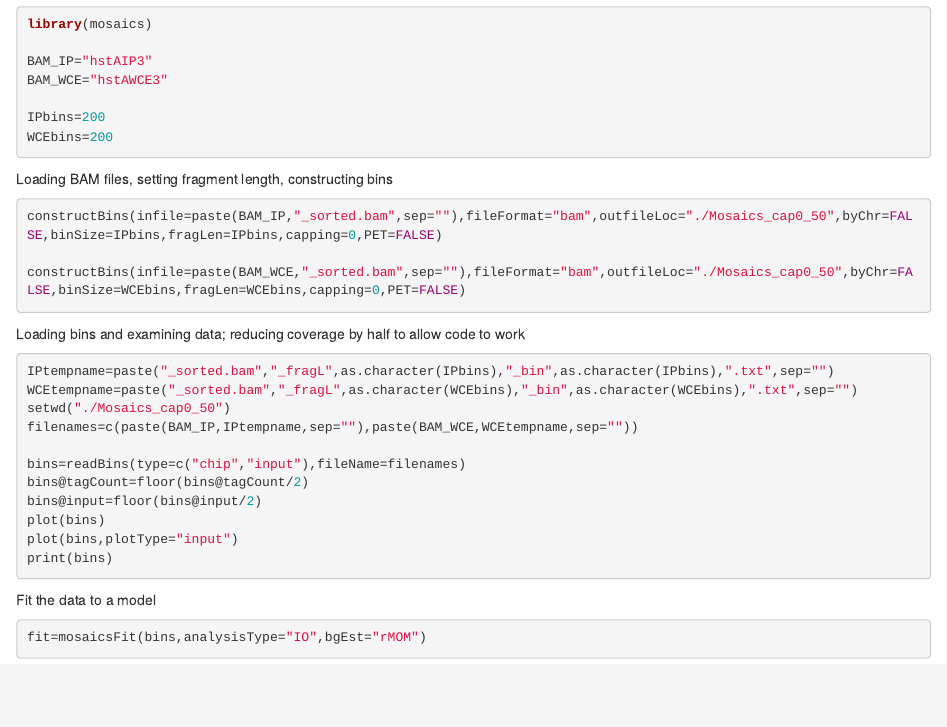
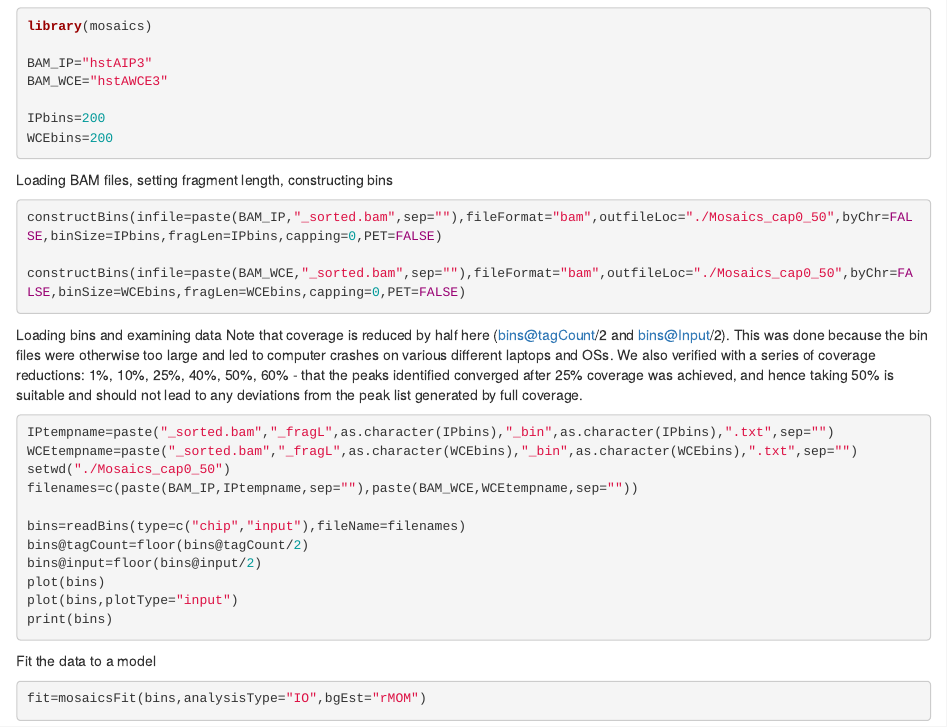
Before and after one commit to amyschmid/Halophilic_histone_binding, an R Markdown document (Peak_calling/Automated_mosaics_hstA3.Rmd): the page in a window 1100 px wide, from 70 px down before the commit and from 80 px down after it, so that both start at the same text. Rendered offline with R 4.5, knitr and Pandoc, with nearby package versions; the code chunks are not run, so their results and figures are left out.

Commit message:
Update Automated_mosaics_hstA3.Rmd

````diff
--- a/Peak_calling/Automated_mosaics_hstA3.Rmd
+++ b/Peak_calling/Automated_mosaics_hstA3.Rmd
@@ -21,7 +21,9 @@ constructBins(infile=paste(BAM_IP,"_sorted.bam",sep=""),fileFormat="bam",outfile
 constructBins(infile=paste(BAM_WCE,"_sorted.bam",sep=""),fileFormat="bam",outfileLoc="./Mosaics_cap0_50",byChr=FALSE,binSize=WCEbins,fragLen=WCEbins,capping=0,PET=FALSE)
 ```
 
-Loading bins and examining data; reducing coverage by half to allow code to work
+Loading bins and examining data
+Note that coverage is reduced by half here (bins@tagCount/2 and bins@Input/2). This was done because the bin files were otherwise too large and led to computer crashes on various different laptops and OSs. We also verified with a series of coverage reductions: 1%, 10%, 25%, 40%, 50%, 60% - that the peaks identified converged after 25% coverage was achieved, and hence taking 50% is suitable and should not lead to any deviations from the peak list generated by full coverage.
+
 ```{r read_bins, results="hide", message=FALSE}
 IPtempname=paste("_sorted.bam","_fragL",as.character(IPbins),"_bin",as.character(IPbins),".txt",sep="")
 WCEtempname=paste("_sorted.bam","_fragL",as.character(WCEbins),"_bin",as.character(WCEbins),".txt",sep="")
````
Also changed, not shown: Peak_calling/Automated_mosaics_hstA3.Rmd (2 more changed lines).
